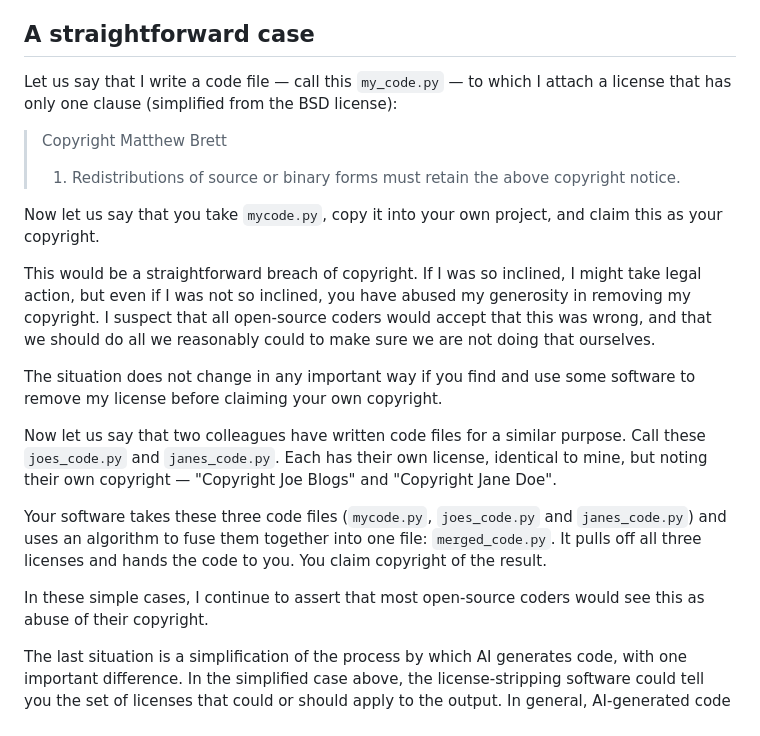
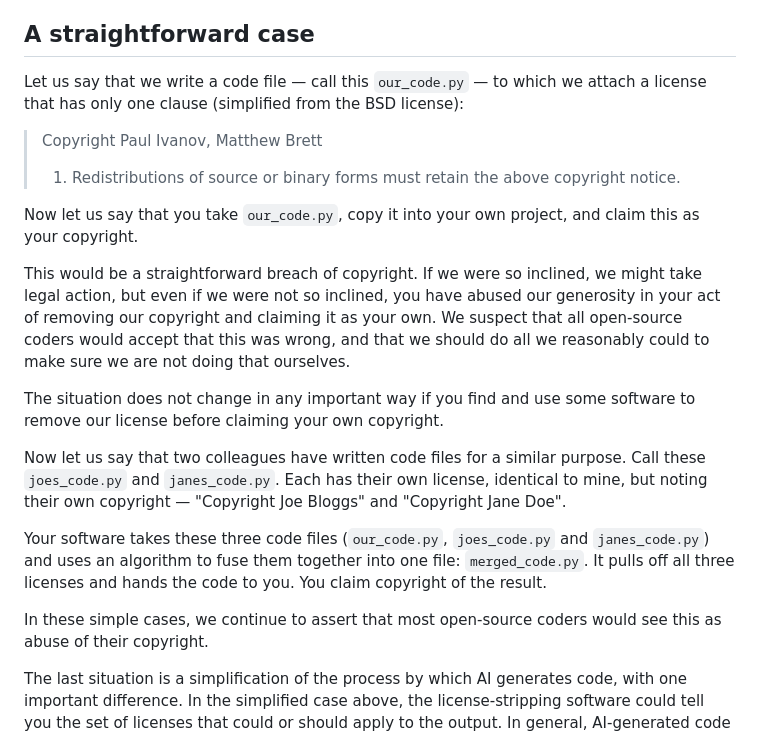
Before and after one commit to matthew-brett/sp-ai-post, a Markdown page: notes.md, the part around the change. GitHub-like rendering.

Commit message:
Refactor more

```diff
--- a/notes.md
+++ b/notes.md
@@ -11,36 +11,37 @@ participants.
 
 ## A straightforward case
 
-Let us say that I write a code file — call this `my_code.py` — to which
-I attach a license that has only one clause (simplified from the BSD license):
+Let us say that we write a code file — call this `our_code.py` — to which
+we attach a license that has only one clause (simplified from the BSD license):
 
-> Copyright Matthew Brett
+> Copyright Paul Ivanov, Matthew Brett
 >
 > 1. Redistributions of source or binary forms must retain the above copyright notice.
 
-Now let us say that you take `mycode.py`, copy it into your own project, and
+Now let us say that you take `our_code.py`, copy it into your own project, and
 claim this as your copyright.
 
-This would be a straightforward breach of copyright.  If I was so inclined,
-I might take legal action, but even if I was not so inclined, you have abused
-my generosity in removing my copyright.  I suspect that all open-source coders
-would accept that this was wrong, and that we should do all we reasonably could
-to make sure we are not doing that ourselves.
+This would be a straightforward breach of copyright.  If we were so inclined,
+we might take legal action, but even if we were not so inclined, you have abused
+our generosity in your act of removing our copyright and claiming it as your
+own.  We suspect that all open-source coders would accept that this was wrong,
+and that we should do all we reasonably could to make sure we are not doing
+that ourselves.
 
 The situation does not change in any important way if you find and use some
-software to remove my license before claiming your own copyright.
+software to remove our license before claiming your own copyright.
 
 Now let us say that two colleagues have written code files for a similar
 purpose.  Call these `joes_code.py` and `janes_code.py`.  Each has their own
 license, identical to mine, but noting their own copyright — "Copyright Joe
-Blogs" and "Copyright Jane Doe".
+Bloggs" and "Copyright Jane Doe".
 
-Your software takes these three code files (`mycode.py`, `joes_code.py` and
+Your software takes these three code files (`our_code.py`, `joes_code.py` and
 `janes_code.py`) and uses an algorithm to fuse them together into one file:
 `merged_code.py`.  It pulls off all three licenses and hands the code to you.
 You claim copyright of the result.
 
-In these simple cases, I continue to assert that most open-source coders would
+In these simple cases, we continue to assert that most open-source coders would
 see this as abuse of their copyright.
 
 The last situation is a simplification of the process by which AI generates
```
